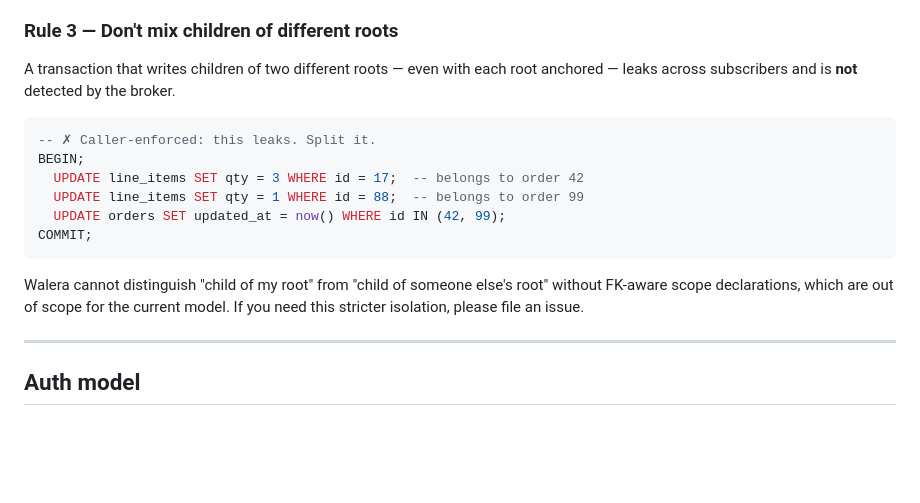
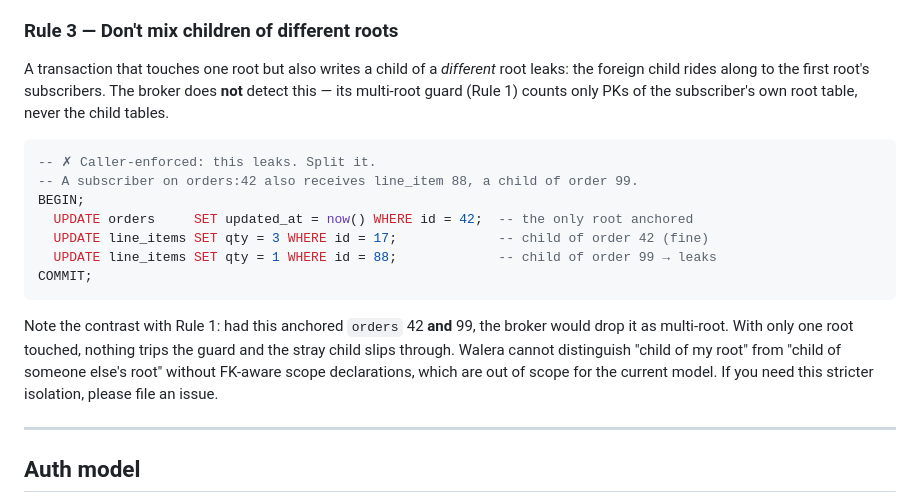
Before and after one commit to slavnycoder/walera, a Markdown page: README.md, the part around the change. Rendered like a GitHub page; blank space fills up the shorter version.

Commit message:
docs: fix Rule 3 example to show a real cross-root child leak
The previous Rule 3 example anchored both roots (orders 42 and 99),
which actually trips the Rule 1 multi-root guard and gets dropped — not
leaked. Replaced with the genuine leak case (one root anchored once +
a stray child of a different root) matching the ChildOfOtherTableNotGuarded
test, and corrected the prose claim that it leaks "even with each root
anchored."

````diff
--- a/README.md
+++ b/README.md
@@ -169,23 +169,29 @@ three layers.
 
 ### Rule 3 — Don't mix children of different roots
 
-A transaction that writes children of two different roots — even with
-each root anchored — leaks across subscribers and is **not** detected
-by the broker.
+A transaction that touches one root but also writes a child of a
+*different* root leaks: the foreign child rides along to the first
+root's subscribers. The broker does **not** detect this — its
+multi-root guard (Rule 1) counts only PKs of the subscriber's own root
+table, never the child tables.
 
 ```sql
 -- ✗ Caller-enforced: this leaks. Split it.
+-- A subscriber on orders:42 also receives line_item 88, a child of order 99.
 BEGIN;
-  UPDATE line_items SET qty = 3 WHERE id = 17;  -- belongs to order 42
-  UPDATE line_items SET qty = 1 WHERE id = 88;  -- belongs to order 99
-  UPDATE orders SET updated_at = now() WHERE id IN (42, 99);
+  UPDATE orders     SET updated_at = now() WHERE id = 42;  -- the only root anchored
+  UPDATE line_items SET qty = 3 WHERE id = 17;             -- child of order 42 (fine)
+  UPDATE line_items SET qty = 1 WHERE id = 88;             -- child of order 99 → leaks
 COMMIT;
 ```
 
-Walera cannot distinguish "child of my root" from "child of someone
-else's root" without FK-aware scope declarations, which are out of
-scope for the current model. If you need this stricter isolation,
-please file an issue.
+Note the contrast with Rule 1: had this anchored `orders` 42 **and**
+99, the broker would drop it as multi-root. With only one root touched,
+nothing trips the guard and the stray child slips through. Walera
+cannot distinguish "child of my root" from "child of someone else's
+root" without FK-aware scope declarations, which are out of scope for
+the current model. If you need this stricter isolation, please file an
+issue.
 
 ---
 
````
